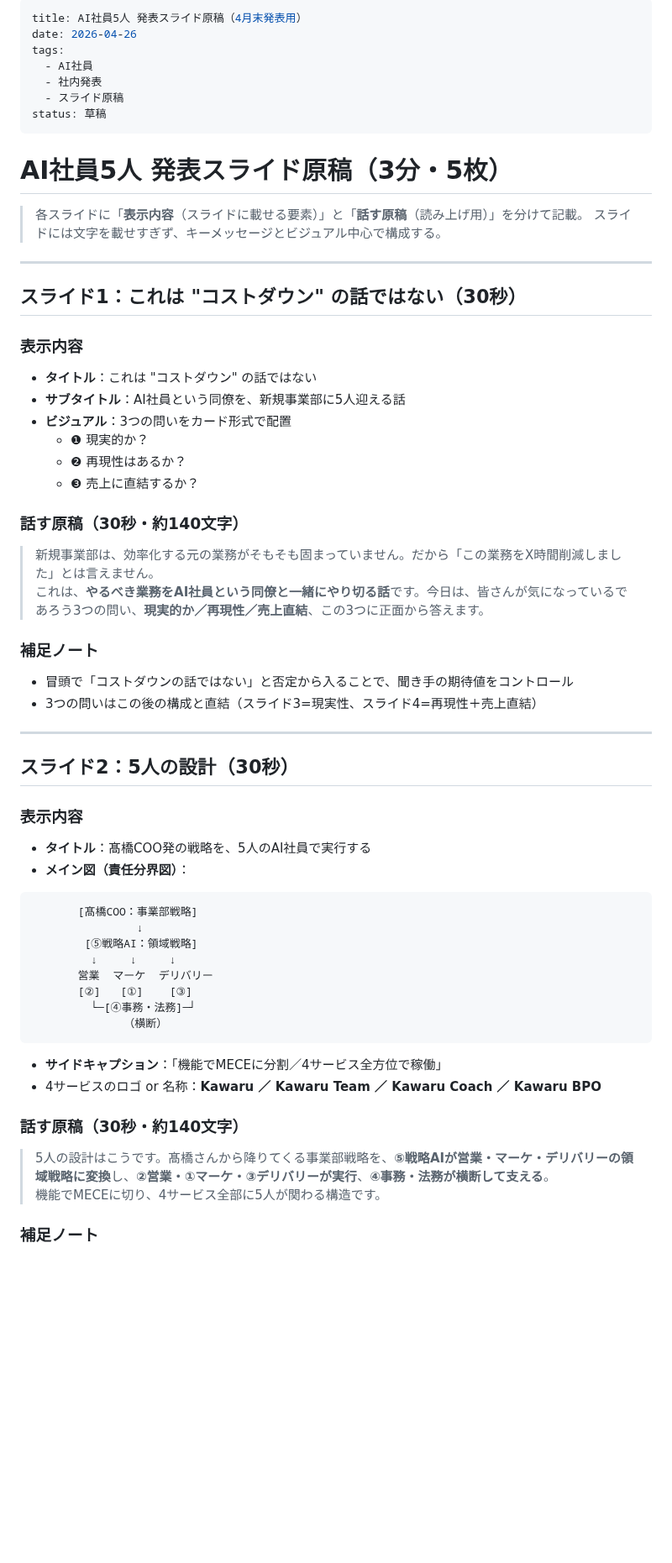
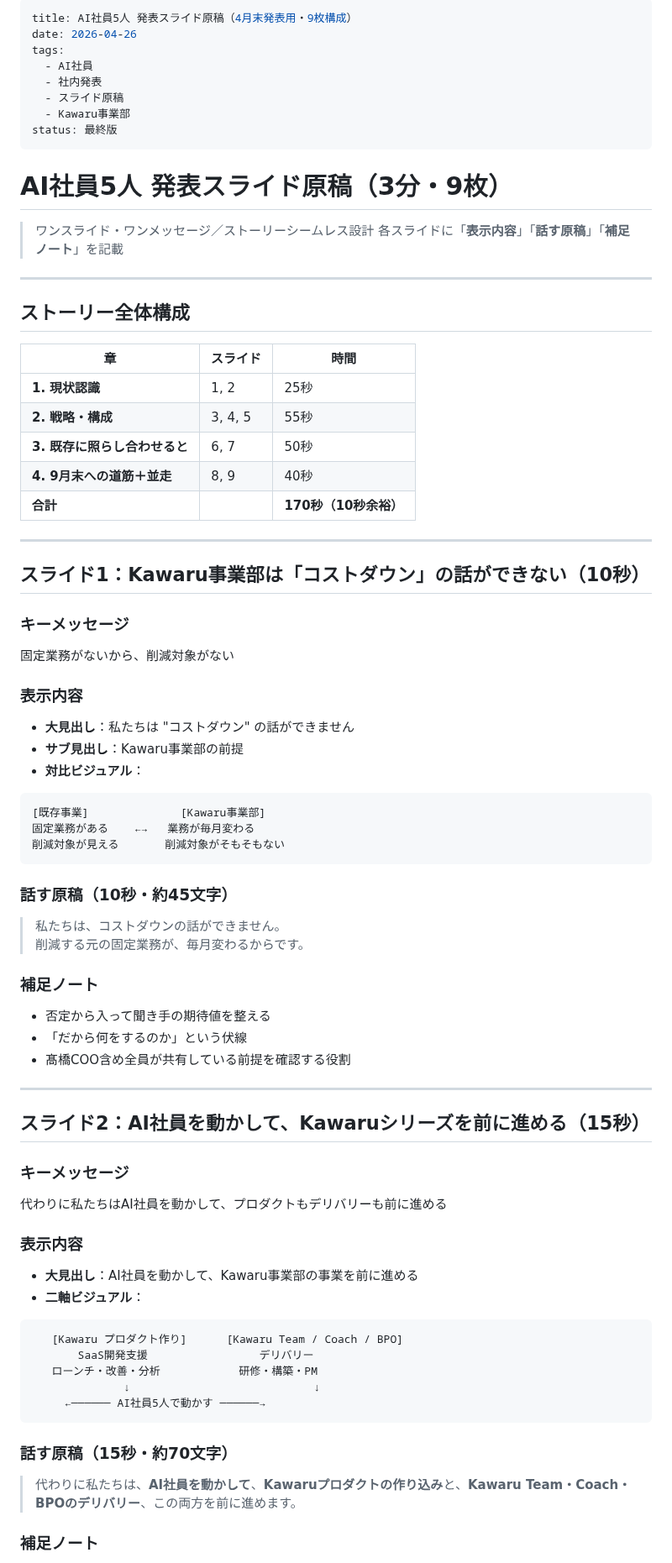
Before and after one commit to Ryunosuke-Okawa/Ryunosuke-n1, a Markdown page: strategy/AI社員5人_スライド原稿_20260426.md, the part around one of its changes. Shown at 84% size. GitHub-like rendering; blank space fills up the shorter version.

````diff
--- a/strategy/AI社員5人_スライド原稿_20260426.md
+++ b/strategy/AI社員5人_スライド原稿_20260426.md
@@ -1,66 +1,82 @@
 ---
-title: AI社員5人 発表スライド原稿（4月末発表用）
+title: AI社員5人 発表スライド原稿（4月末発表用・9枚構成）
 date: 2026-04-26
 tags:
   - AI社員
   - 社内発表
   - スライド原稿
-status: 草稿
+  - Kawaru事業部
+status: 最終版
 ---
 
-# AI社員5人 発表スライド原稿（3分・5枚）
+# AI社員5人 発表スライド原稿（3分・9枚）
 
-> 各スライドに「**表示内容**（スライドに載せる要素）」と「**話す原稿**（読み上げ用）」を分けて記載。
-> スライドには文字を載せすぎず、キーメッセージとビジュアル中心で構成する。
+> ワンスライド・ワンメッセージ／ストーリーシームレス設計
+> 各スライドに「**表示内容**」「**話す原稿**」「**補足ノート**」を記載
 
 ---
 
-## スライド1：これは "コストダウン" の話ではない（30秒）
+## ストーリー全体構成
+
+| 章 | スライド | 時間 |
+|---|---------|------|
+| **1. 現状認識** | 1, 2 | 25秒 |
+| **2. 戦略・構成** | 3, 4, 5 | 55秒 |
+| **3. 既存に照らし合わせると** | 6, 7 | 50秒 |
+| **4. 9月末への道筋＋並走** | 8, 9 | 40秒 |
+| **合計** |  | **170秒（10秒余裕）** |
+
+---
+
+## スライド1：Kawaru事業部は「コストダウン」の話ができない（10秒）
+
+### キーメッセージ
+固定業務がないから、削減対象がない
 
 ### 表示内容
 
-- **タイトル**：これは "コストダウン" の話ではない
-- **サブタイトル**：AI社員という同僚を、新規事業部に5人迎える話
-- **ビジュアル**：3つの問いをカード形式で配置
-  - ❶ 現実的か？
-  - ❷ 再現性はあるか？
-  - ❸ 売上に直結するか？
+- **大見出し**：私たちは "コストダウン" の話ができません
+- **サブ見出し**：Kawaru事業部の前提
+- **対比ビジュアル**：
 
-### 話す原稿（30秒・約140文字）
+```
+[既存事業]              [Kawaru事業部]
+固定業務がある    ←→   業務が毎月変わる
+削減対象が見える       削減対象がそもそもない
+```
 
-> 新規事業部は、効率化する元の業務がそもそも固まっていません。だから「この業務をX時間削減しました」とは言えません。
-> これは、**やるべき業務をAI社員という同僚と一緒にやり切る話**です。今日は、皆さんが気になっているであろう3つの問い、**現実的か／再現性／売上直結**、この3つに正面から答えます。
+### 話す原稿（10秒・約45文字）
+
+> 私たちは、コストダウンの話ができません。
+> 削減する元の固定業務が、毎月変わるからです。
 
 ### 補足ノート
-- 冒頭で「コストダウンの話ではない」と否定から入ることで、聞き手の期待値をコントロール
-- 3つの問いはこの後の構成と直結（スライド3=現実性、スライド4=再現性＋売上直結）
+- 否定から入って聞き手の期待値を整える
+- 「だから何をするのか」という伏線
+- 髙橋COO含め全員が共有している前提を確認する役割
 
 ---
 
-## スライド2：5人の設計（30秒）
+## スライド2：AI社員を動かして、Kawaruシリーズを前に進める（15秒）
+
+### キーメッセージ
+代わりに私たちはAI社員を動かして、プロダクトもデリバリーも前に進める
 
 ### 表示内容
 
-- **タイトル**：髙橋COO発の戦略を、5人のAI社員で実行する
-- **メイン図（責任分界図）**：
+- **大見出し**：AI社員を動かして、Kawaru事業部の事業を前に進める
+- **二軸ビジュアル**：
 
 ```
-       [髙橋COO：事業部戦略]
-                ↓
-        [⑤戦略AI：領域戦略]
-         ↓     ↓     ↓
-       営業  マーケ  デリバリー
-       [②]   [①]    [③]
-         └─[④事務・法務]─┘
-              （横断）
+   [Kawaru プロダクト作り]      [Kawaru Team / Coach / BPO]
+       SaaS開発支援                 デリバリー
+   ローンチ・改善・分析            研修・構築・PM
+              ↓                            ↓
+     ←────── AI社員5人で動かす ──────→
 ```
 
-- **サイドキャプション**：「機能でMECEに分割／4サービス全方位で稼働」
-- 4サービスのロゴ or 名称：**Kawaru ／ Kawaru Team ／ Kawaru Coach ／ Kawaru BPO**
+### 話す原稿（15秒・約70文字）
 
-### 話す原稿（30秒・約140文字）
-
-> 5人の設計はこうです。髙橋さんから降りてくる事業部戦略を、**⑤戦略AIが営業・マーケ・デリバリーの領域戦略に変換**し、**②営業・①マーケ・③デリバリーが実行**、**④事務・法務が横断して支える**。
-> 機能でMECEに切り、4サービス全部に5人が関わる構造です。
+> 代わりに私たちは、**AI社員を動かして**、**Kawaruプロダクトの作り込み**と、**Kawaru Team・Coach・BPOのデリバリー**、この両方を前に進めます。
 
 ### 補足ノート
````
Also changed, not shown: other parts of strategy/AI社員5人_スライド原稿_20260426.md (+247 -80 lines).
